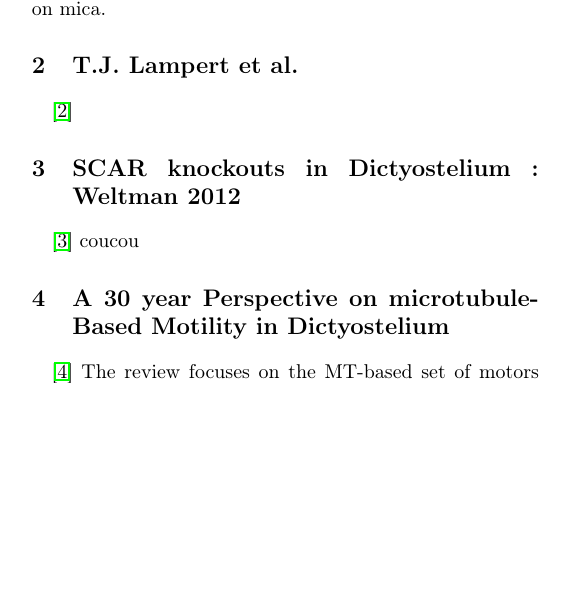
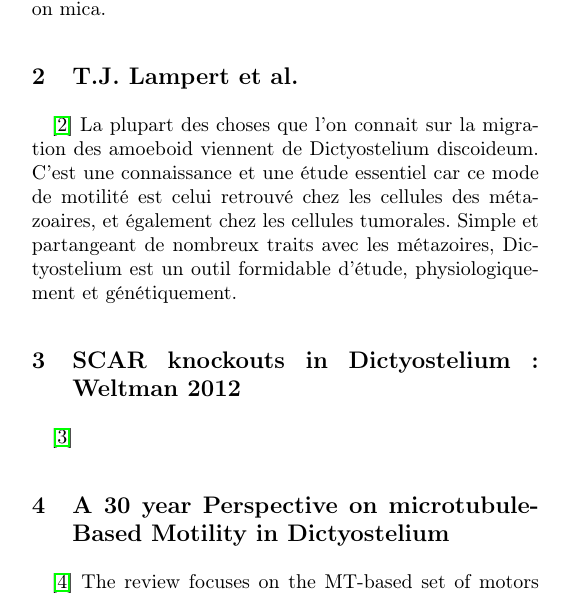
Before and after one commit to Alex-code-lab/Review_dicty_LaTex, a LaTeX paper (0-Main/Main.tex): part of one column of page 1 of 2, cut so that both start at the same text, the shorter picture padded with empty space. Compiled offline with pdfLaTeX.

Commit message:
2024_05_07_1

```diff
--- a/0-Main/Main.tex
+++ b/0-Main/Main.tex
@@ -65,9 +65,12 @@ However, the mutant cells (lacking two F-actin crosslinking proteins) behave sig
 
 \section{T.J. Lampert et al.}
 \cite{Weber_2017}
+La plupart des choses que l'on connait sur la migration des amoeboid viennent de Dictyostelium discoideum. C'est une connaissance et une étude essentiel car ce mode de motilité est celui retrouvé chez les cellules des métazoaires, et également chez les cellules tumorales.
+Simple et partangeant de nombreux traits avec les métazoires, Dictyostelium est un outil formidable d'étude, physiologiquement et génétiquement.
+
 
 \section{SCAR knockouts in Dictyostelium: Weltman 2012}
-\cite{Veltman_2012} coucou
+\cite{Veltman_2012}
 
 \section{A 30 year Perspective on microtubule-Based Motility in Dictyostelium }
 \cite{Koonce_2020}
```
Also changed, not shown: 0-Main/Main.pdf, 4 other files.
